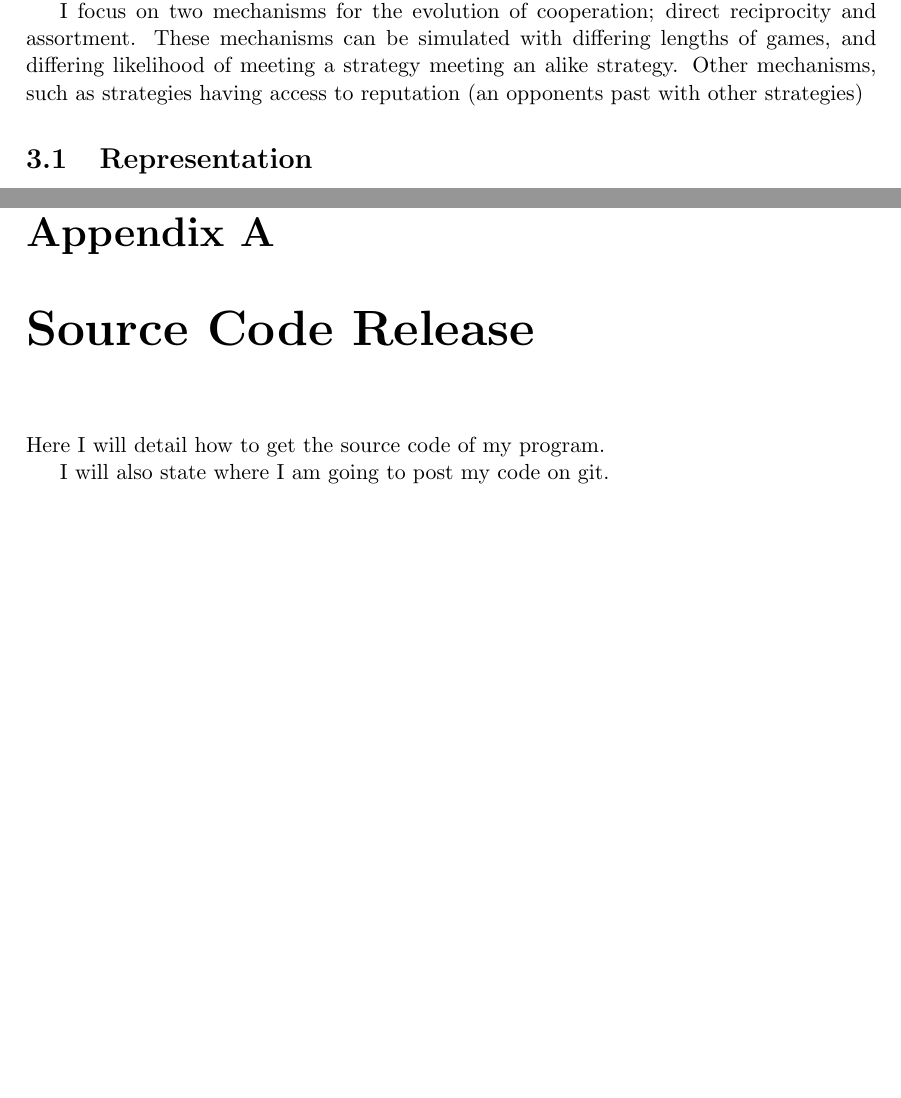
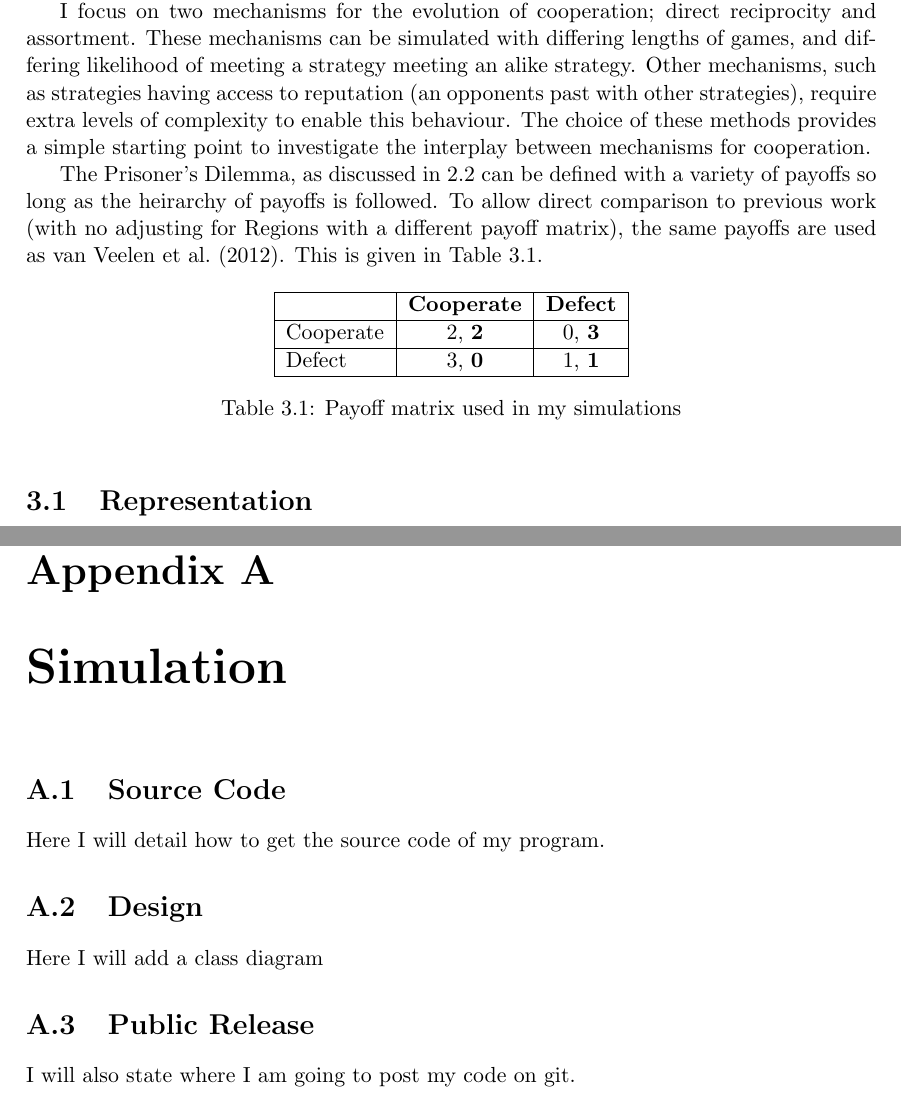
Before and after one commit to bradon/repeatedPD, a LaTeX thesis (doc/Thesis Clean/thesis.tex): two parts of pages 28 and 49 of 51 before the commit and two parts of pages 29 and 51 of 53 after it, joined at a grey line, cut so that both start at the same text, the shorter picture padded with empty space. Compiled offline with pdfLaTeX.

Commit message:
Editing thesis

```diff
--- a/doc/Thesis Clean/thesis.tex
+++ b/doc/Thesis Clean/thesis.tex
@@ -824,7 +835,28 @@ In this section I will discuss the representation and mutation scheme I decided
 
 I focus on two mechanisms for the evolution of cooperation; direct reciprocity and assortment.
 These mechanisms can be simulated with differing lengths of games, and differing likelihood of meeting  a strategy meeting an alike strategy.
-Other mechanisms, such as strategies having access to reputation (an opponents past with other strategies)
+Other mechanisms, such as strategies having access to reputation (an opponents past with other strategies), require extra levels of complexity to enable this behaviour.
+The choice of these methods provides a simple starting point to investigate the interplay between mechanisms for cooperation.
+
+The Prisoner's Dilemma, as discussed in \ref{sec:prisoners} can be defined with a variety of payoffs so long as the heirarchy of payoffs is followed.
+To allow direct comparison to previous work (with no adjusting for Regions with a different payoff matrix), the same payoffs are used as \citet{van-veelen:PNAS:2012}.
+This is given in Table \ref{table:simpayoffs}.
+
+\begin{table}[h]\centering
+\captionsetup{justification=centering}
+\begin{tabular}{|l|c|c|}
+\hline
+ & \bf{Cooperate} & \bf{Defect}\\
+\hline
+Cooperate & 2, \bf{2} & 0, \bf{3}\\
+\hline
+Defect & 3, \bf{0}  & 1, \bf{1} \\
+\hline
+\end{tabular}
+\caption{Payoff matrix used in my simulations}
+\label{table:simpayoffs}
+\end{table}
+%PAYOFFMARK
 \section{Representation}
 I have previously (Section \ref{sec:fsa} discussed Finite State Automata as a representations for strategies in repeated games. The representation I have used in my work is the Pushdown Automata, which can be thought of as an extension to Finite State Automata.
 %Other representations may be worth exploring, in regard to the question of how changing the strategy %space effects cooperation. These might include other models of computation such as a decision tree %model, or FSA with mixed strategies; with transitions with probabilities attached.
@@ -1366,9 +1400,12 @@ Other strategy representations could be explored, such as decision trees, or Non
 \appendix % all \chapter{..} commands after this will generate appendices
 
-\chapter{Source Code Release}
+\chapter{Simulation}
+\section{Source Code}
 \label{app:code}
 Here I will detail how to get the source code of my program.
-
+\section{Design}
+Here I will add a class diagram
+\section{Public Release}
 I will also state where I am going to post my code on git.
 
 %%%%%%%%%%%%%%%%%%%%%%%%%%%%%%%%%%%%%%%%%%%%%%%%%%%%%%%%%%%%%%%%%%%%%%%%%%%%%%
```
Also changed, not shown: doc/Thesis Clean/thesis.pdf, doc/Thesis Clean/thesis.tex (17 more changed lines).
